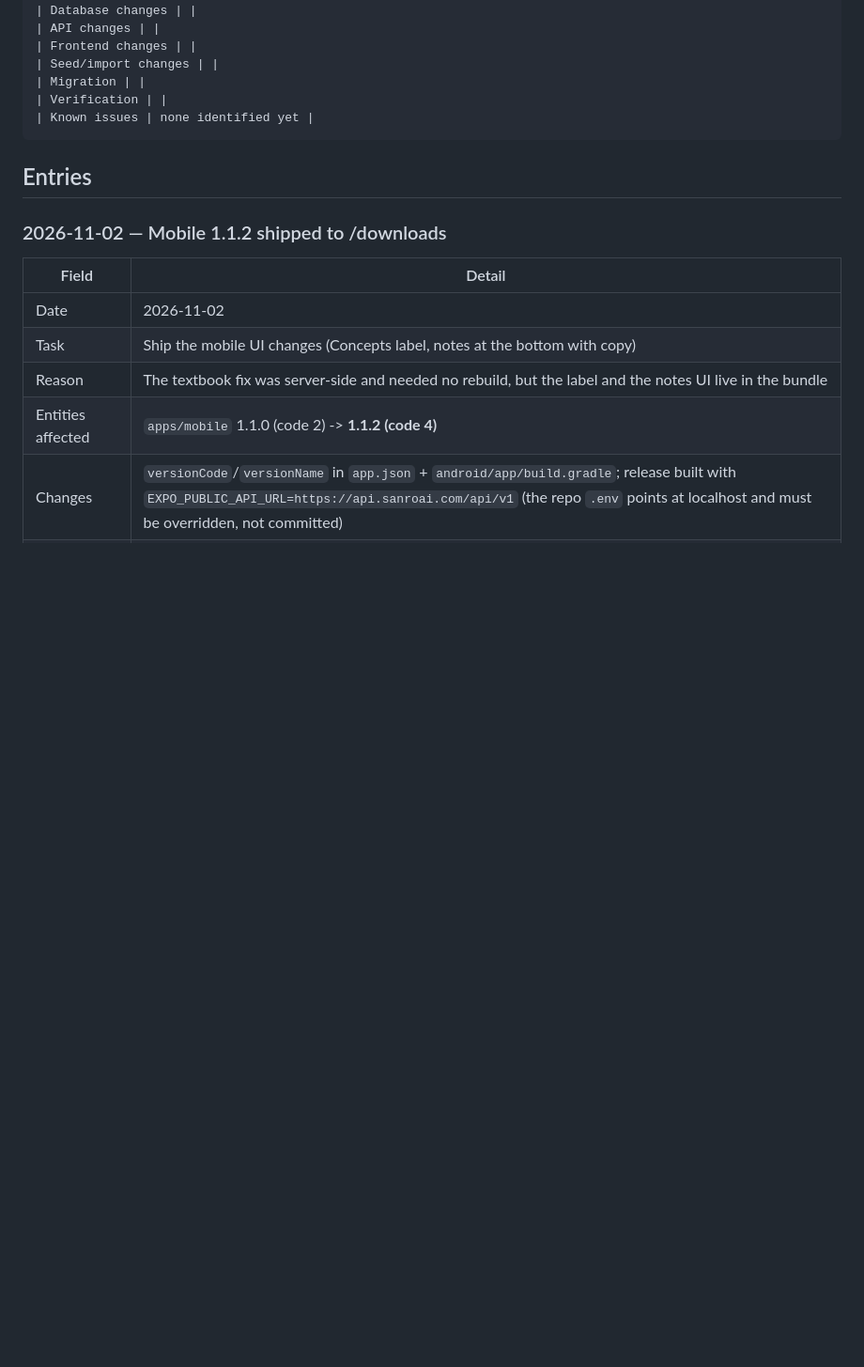
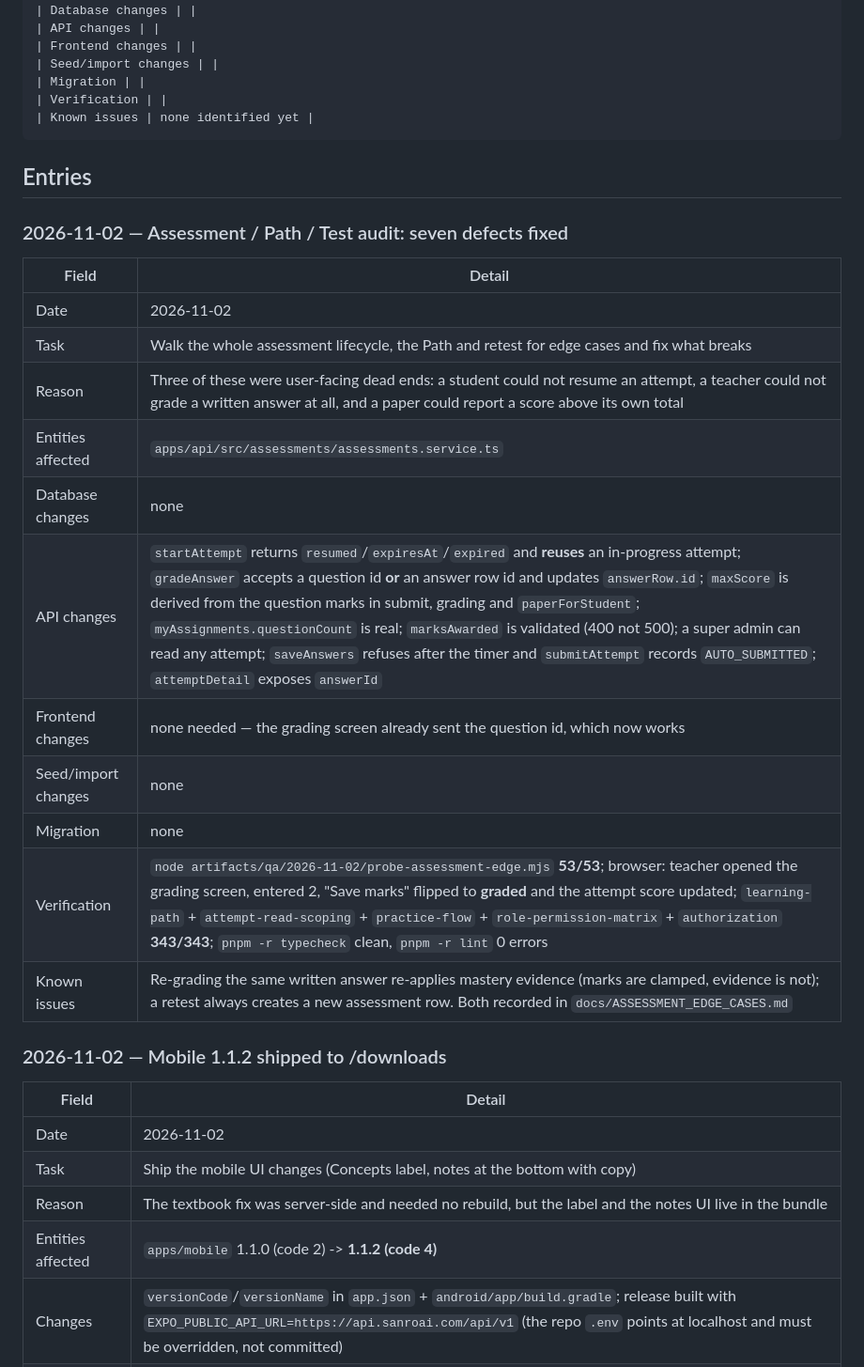
Before and after one commit to sanroai/app, a Markdown page: docs/CHANGELOG_DEVELOPMENT.md, the part around the change. Shown at 94% size. Drawn GitHub-style; blank space fills up the shorter version.

Commit message:
docs: record the assessment edge-case audit and add the live guard

````diff
--- a/docs/CHANGELOG_DEVELOPMENT.md
+++ b/docs/CHANGELOG_DEVELOPMENT.md
@@ -52,6 +52,22 @@ Copy this block for each new entry:
 ```
 
 ## Entries
+
+### 2026-11-02 — Assessment / Path / Test audit: seven defects fixed
+
+| Field | Detail |
+|---|---|
+| Date | 2026-11-02 |
+| Task | Walk the whole assessment lifecycle, the Path and retest for edge cases and fix what breaks |
+| Reason | Three of these were user-facing dead ends: a student could not resume an attempt, a teacher could not grade a written answer at all, and a paper could report a score above its own total |
+| Entities affected | `apps/api/src/assessments/assessments.service.ts` |
+| Database changes | none |
+| API changes | `startAttempt` returns `resumed`/`expiresAt`/`expired` and **reuses** an in-progress attempt; `gradeAnswer` accepts a question id **or** an answer row id and updates `answerRow.id`; `maxScore` is derived from the question marks in submit, grading and `paperForStudent`; `myAssignments.questionCount` is real; `marksAwarded` is validated (400 not 500); a super admin can read any attempt; `saveAnswers` refuses after the timer and `submitAttempt` records `AUTO_SUBMITTED`; `attemptDetail` exposes `answerId` |
+| Frontend changes | none needed — the grading screen already sent the question id, which now works |
+| Seed/import changes | none |
+| Migration | none |
+| Verification | `node artifacts/qa/2026-11-02/probe-assessment-edge.mjs` **53/53**; browser: teacher opened the grading screen, entered 2, "Save marks" flipped to **graded** and the attempt score updated; `learning-path` + `attempt-read-scoping` + `practice-flow` + `role-permission-matrix` + `authorization` **343/343**; `pnpm -r typecheck` clean, `pnpm -r lint` 0 errors |
+| Known issues | Re-grading the same written answer re-applies mastery evidence (marks are clamped, evidence is not); a retest always creates a new assessment row. Both recorded in `docs/ASSESSMENT_EDGE_CASES.md` |
 
 ### 2026-11-02 — Mobile 1.1.2 shipped to /downloads
 
````
Also changed, not shown: AGENTS.md (+18 -0 lines), docs/ASSESSMENT_EDGE_CASES.md (added, +92 -0 lines).
